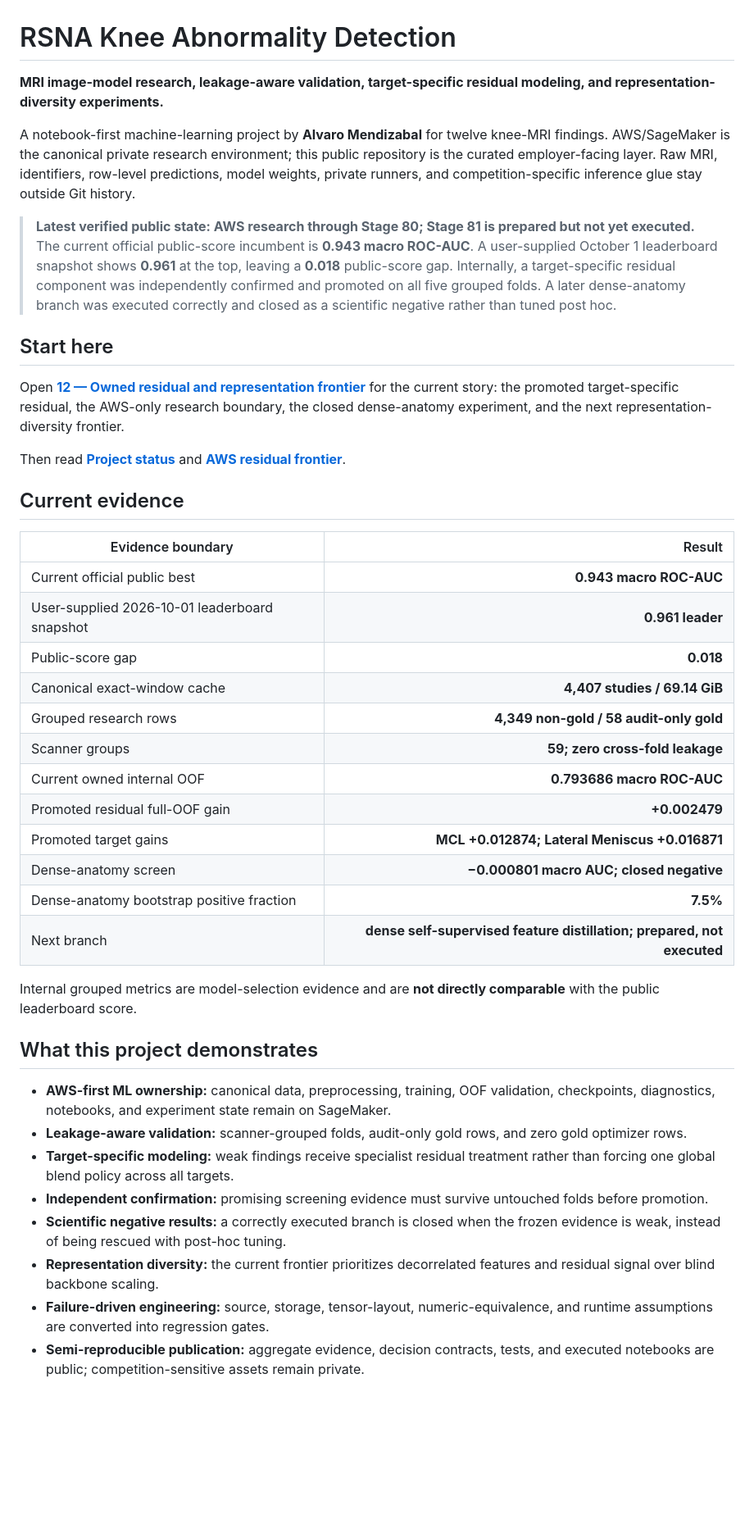
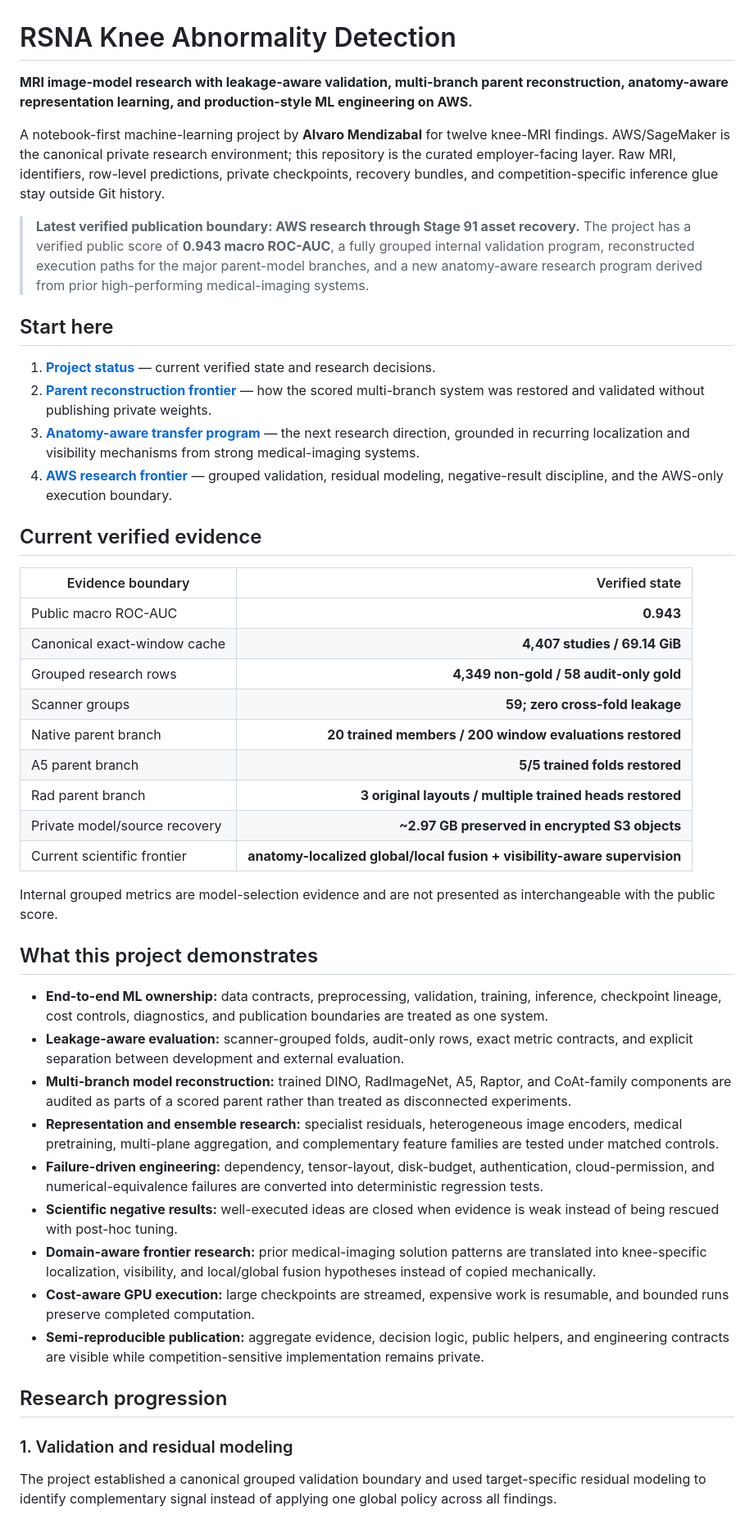
Before and after one commit to alvaromendizabal/rsna-knee-abnormality-detection, a Markdown page: README.md, the part around one of its changes. Shown at 82% size. Rendered like a GitHub page; blank space fills up the shorter version.

Commit message:
docs: refresh employer-facing RSNA project narrative

```diff
--- a/README.md
+++ b/README.md
@@ -1,43 +1,48 @@
 # RSNA Knee Abnormality Detection
 
-**MRI image-model research, leakage-aware validation, target-specific residual modeling, and representation-diversity experiments.**
+**MRI image-model research with leakage-aware validation, multi-branch parent reconstruction, anatomy-aware representation learning, and production-style ML engineering on AWS.**
 
-A notebook-first machine-learning project by **Alvaro Mendizabal** for twelve knee-MRI findings. AWS/SageMaker is the canonical private research environment; this public repository is the curated employer-facing layer. Raw MRI, identifiers, row-level predictions, model weights, private runners, and competition-specific inference glue stay outside Git history.
+A notebook-first machine-learning project by **Alvaro Mendizabal** for twelve knee-MRI findings. AWS/SageMaker is the canonical private research environment; this repository is the curated employer-facing layer. Raw MRI, identifiers, row-level predictions, private checkpoints, recovery bundles, and competition-specific inference glue stay outside Git history.
 
-> **Latest verified public state: AWS research through Stage 80; Stage 81 is prepared but not yet executed.** The current official public-score incumbent is **0.943 macro ROC-AUC**. A user-supplied October 1 leaderboard snapshot shows **0.961** at the top, leaving a **0.018** public-score gap. Internally, a target-specific residual component was independently confirmed and promoted on all five grouped folds. A later dense-anatomy branch was executed correctly and closed as a scientific negative rather than tuned post hoc.
+> **Latest verified publication boundary: AWS research through Stage 91 asset recovery.** The project has a verified public score of **0.943 macro ROC-AUC**, a fully grouped internal validation program, reconstructed execution paths for the major parent-model branches, and a new anatomy-aware research program derived from prior high-performing medical-imaging systems.
 
 ## Start here
 
-Open **[12 — Owned residual and representation frontier](notebooks/12_owned_residual_and_representation_frontier.ipynb)** for the current story: the promoted target-specific residual, the AWS-only research boundary, the closed dense-anatomy experiment, and the next representation-diversity frontier.
+1. **[Project status](docs/PROJECT_STATUS.md)** — current verified state and research decisions.
+2. **[Parent reconstruction frontier](docs/PARENT_RECONSTRUCTION_FRONTIER.md)** — how the scored multi-branch system was restored and validated without publishing private weights.
+3. **[Anatomy-aware transfer program](docs/ANATOMY_AWARE_TRANSFER_PROGRAM.md)** — the next research direction, grounded in recurring localization and visibility mechanisms from strong medical-imaging systems.
+4. **[AWS research frontier](docs/AWS_RESIDUAL_FRONTIER.md)** — grouped validation, residual modeling, negative-result discipline, and the AWS-only execution boundary.
 
-Then read **[Project status](docs/PROJECT_STATUS.md)** and **[AWS residual frontier](docs/AWS_RESIDUAL_FRONTIER.md)**.
+## Current verified evidence
 
-## Current evidence
-
-| Evidence boundary | Result |
+| Evidence boundary | Verified state |
 |---|---:|
-| Current official public best | **0.943 macro ROC-AUC** |
-| User-supplied 2026-10-01 leaderboard snapshot | **0.961 leader** |
-| Public-score gap | **0.018** |
+| Public macro ROC-AUC | **0.943** |
 | Canonical exact-window cache | **4,407 studies / 69.14 GiB** |
 | Grouped research rows | **4,349 non-gold / 58 audit-only gold** |
 | Scanner groups | **59; zero cross-fold leakage** |
-| Current owned internal OOF | **0.793686 macro ROC-AUC** |
-| Promoted residual full-OOF gain | **+0.002479** |
-| Promoted target gains | **MCL +0.012874; Lateral Meniscus +0.016871** |
-| Dense-anatomy screen | **−0.000801 macro AUC; closed negative** |
-| Dense-anatomy bootstrap positive fraction | **7.5%** |
-| Next branch | **dense self-supervised feature distillation; prepared, not executed** |
+| Native parent branch | **20 trained members / 200 window evaluations restored** |
+| A5 parent branch | **5/5 trained folds restored** |
+| Rad parent branch | **3 original layouts / multiple trained heads restored** |
+| Private model/source recovery | **~2.97 GB preserved in encrypted S3 objects** |
+| Current scientific frontier | **anatomy-localized global/local fusion + visibility-aware supervision** |
 
-Internal grouped metrics are model-selection evidence and are **not directly comparable** with the public leaderboard score.
+Internal grouped metrics are model-selection evidence and are not presented as interchangeable with the public score.
 
 ## What this project demonstrates
 
-- **AWS-first ML ownership:** canonical data, preprocessing, training, OOF validation, checkpoints, diagnostics, notebooks, and experiment state remain on SageMaker.
-- **Leakage-aware validation:** scanner-grouped folds, audit-only gold rows, and zero gold optimizer rows.
-- **Target-specific modeling:** weak findings receive specialist residual treatment rather than forcing one global blend policy across all targets.
-- **Independent confirmation:** promising screening evidence must survive untouched folds before promotion.
-- **Scientific negative results:** a correctly executed branch is closed when the frozen evidence is weak, instead of being rescued with post-hoc tuning.
-- **Representation diversity:** the current frontier prioritizes decorrelated features and residual signal over blind backbone scaling.
-- **Failure-driven engineering:** source, storage, tensor-layout, numeric-equivalence, and runtime assumptions are converted into regression gates.
-- **Semi-reproducible publication:** aggregate evidence, decision contracts, tests, and executed notebooks are public; competition-sensitive assets remain private.
+- **End-to-end ML ownership:** data contracts, preprocessing, validation, training, inference, checkpoint lineage, cost controls, diagnostics, and publication boundaries are treated as one system.
+- **Leakage-aware evaluation:** scanner-grouped folds, audit-only rows, exact metric contracts, and explicit separation between development and external evaluation.
+- **Multi-branch model reconstruction:** trained DINO, RadImageNet, A5, Raptor, and CoAt-family components are audited as parts of a scored parent rather than treated as disconnected experiments.
+- **Representation and ensemble research:** specialist residuals, heterogeneous image encoders, medical pretraining, multi-plane aggregation, and complementary feature families are tested under matched controls.
+- **Failure-driven engineering:** dependency, tensor-layout, disk-budget, authentication, cloud-permission, and numerical-equivalence failures are converted into deterministic regression tests.
+- **Scientific negative results:** well-executed ideas are closed when evidence is weak instead of being rescued with post-hoc tuning.
+- **Domain-aware frontier research:** prior medical-imaging solution patterns are translated into knee-specific localization, visibility, and local/global fusion hypotheses instead of copied mechanically.
+- **Cost-aware GPU execution:** large checkpoints are streamed, expensive work is resumable, and bounded runs preserve completed computation.
+- **Semi-reproducible publication:** aggregate evidence, decision logic, public helpers, and engineering contracts are visible while competition-sensitive implementation remains private.
+
+## Research progression
+
+### 1. Validation and residual modeling
+The project established a canonical grouped validation boundary and used target-specific residual modeling to identify complementary signal instead of applying one global policy across all findings.
+
```
Also changed, not shown: other parts of README.md (+42 -11 lines).
